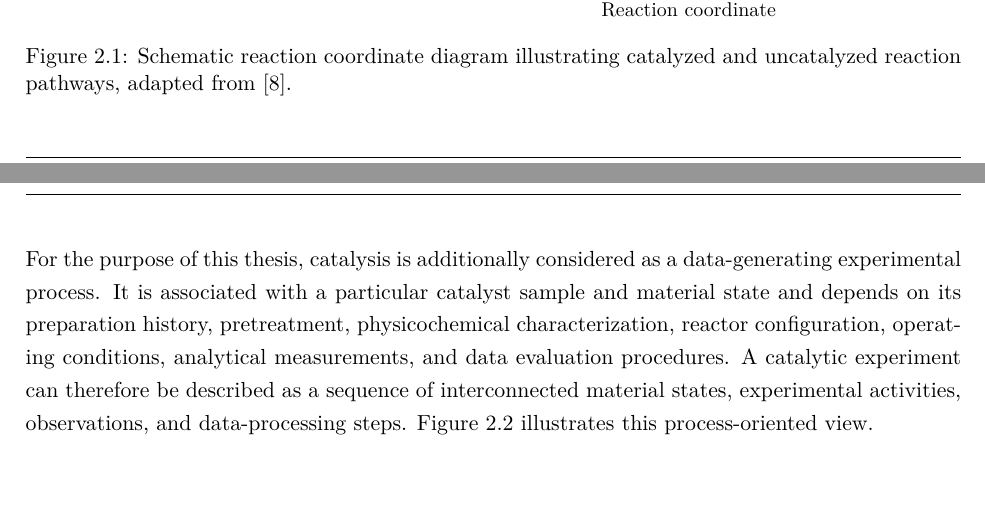
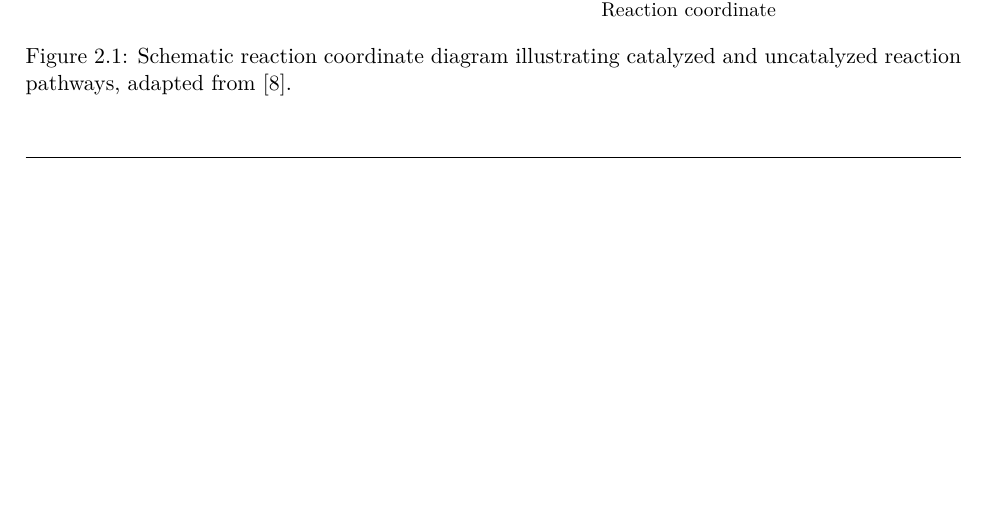
Before and after one commit to mvoelken-hub/KGLit4Cat-Dataset, a LaTeX thesis (docs/thesis/main.tex, which reads docs/thesis/sections/02_theoretical_background.tex): two parts of pages 9 and 10 of 46 before the commit and part of page 9 of 44 after it, the two joined at a grey line, cut so that both start at the same text, the shorter picture padded with empty space. Compiled offline with XeLaTeX.

Commit message:
Remove redundant description of catalysis as a data-generating process from the theoretical background section

```diff
--- a/docs/thesis/sections/02_theoretical_background.tex
+++ b/docs/thesis/sections/02_theoretical_background.tex
@@ -7,16 +7,6 @@ This chapter provides the scientific and technical foundations required for buil
 
 Catalysis refers to the acceleration of a chemical reaction by a substance that participates in the reaction but is not consumed by it. A catalyst therefore changes the kinetic route of a reaction rather than the thermodynamic equilibrium: it can lower the effective activation barrier and allow a reaction to proceed under milder or more technically useful conditions, as schematically shown in Figure~\ref{fig:catalysis-activation-energy}. Catalysts may operate in the same phase as the reactants, referred to as homogeneous catalysis, or in a different phase, referred to as heterogeneous catalysis. In technical chemistry, their value lies not only in increasing reaction rates, but also in directing complex reaction networks toward desired products and maintaining performance over time. Activity, selectivity, and stability are therefore central descriptors of catalyst performance and already show why catalytic systems have to be studied under well-defined reaction and material conditions \cite{fechete2012past,job2021physikalische}.
 \input{figures/catalysis_activation_energy}
-
-For the purpose of this thesis, catalysis is additionally considered as a
-data-generating experimental process. It is associated
-with a particular catalyst sample and material state and depends on its
-preparation history, pretreatment, physicochemical characterization, reactor
-configuration, operating conditions, analytical measurements, and data
-evaluation procedures. A catalytic experiment can therefore be described as a
-sequence of interconnected material states, experimental activities,
-observations, and data-processing steps. Figure~\ref{fig:catalysis-data-flow} illustrates this process-oriented view.
-\input{figures/catalysis_data_flow}
 
 \subsection{Catalytic Experiments}
 \label{sec:catalytic-experiments}
```
